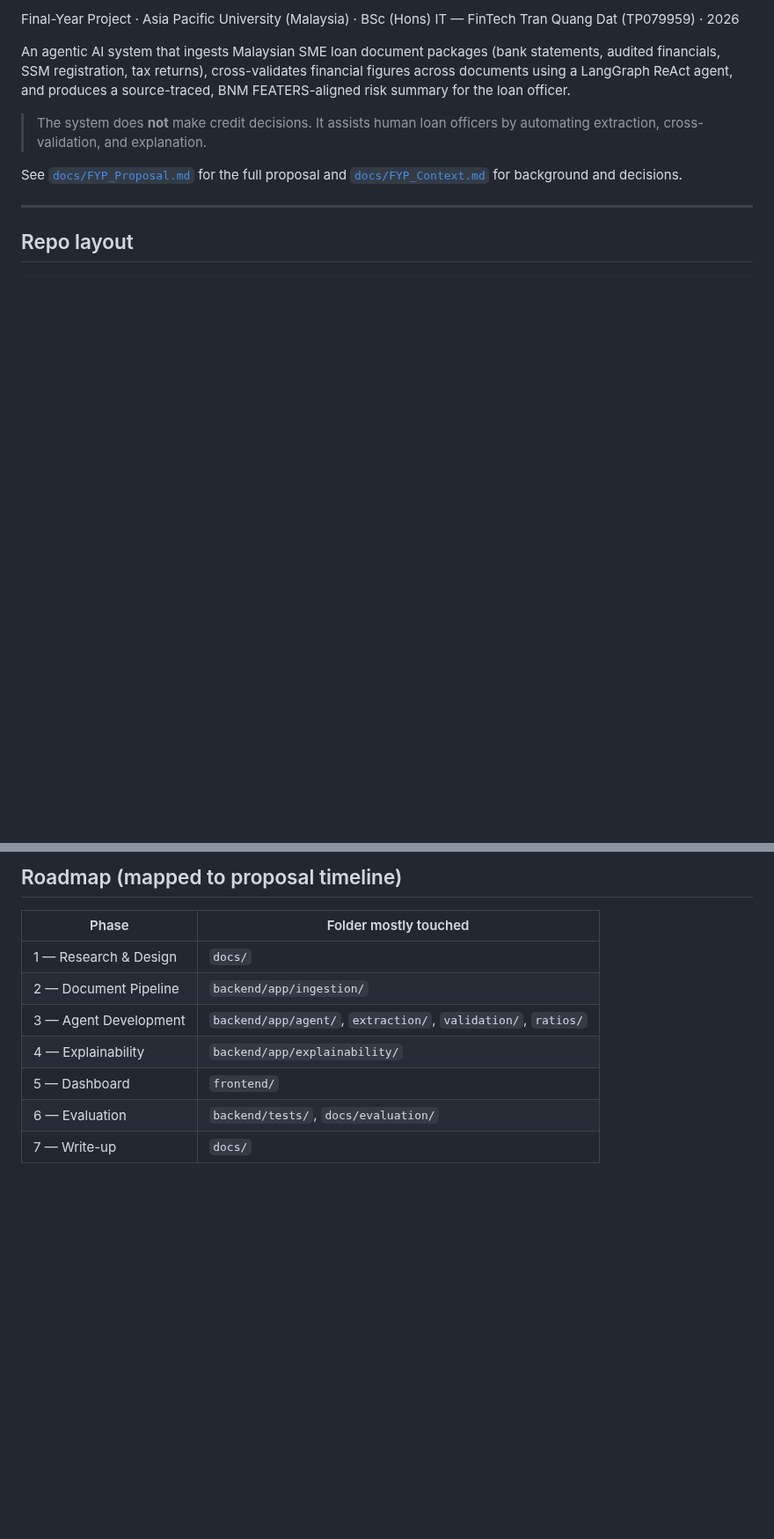
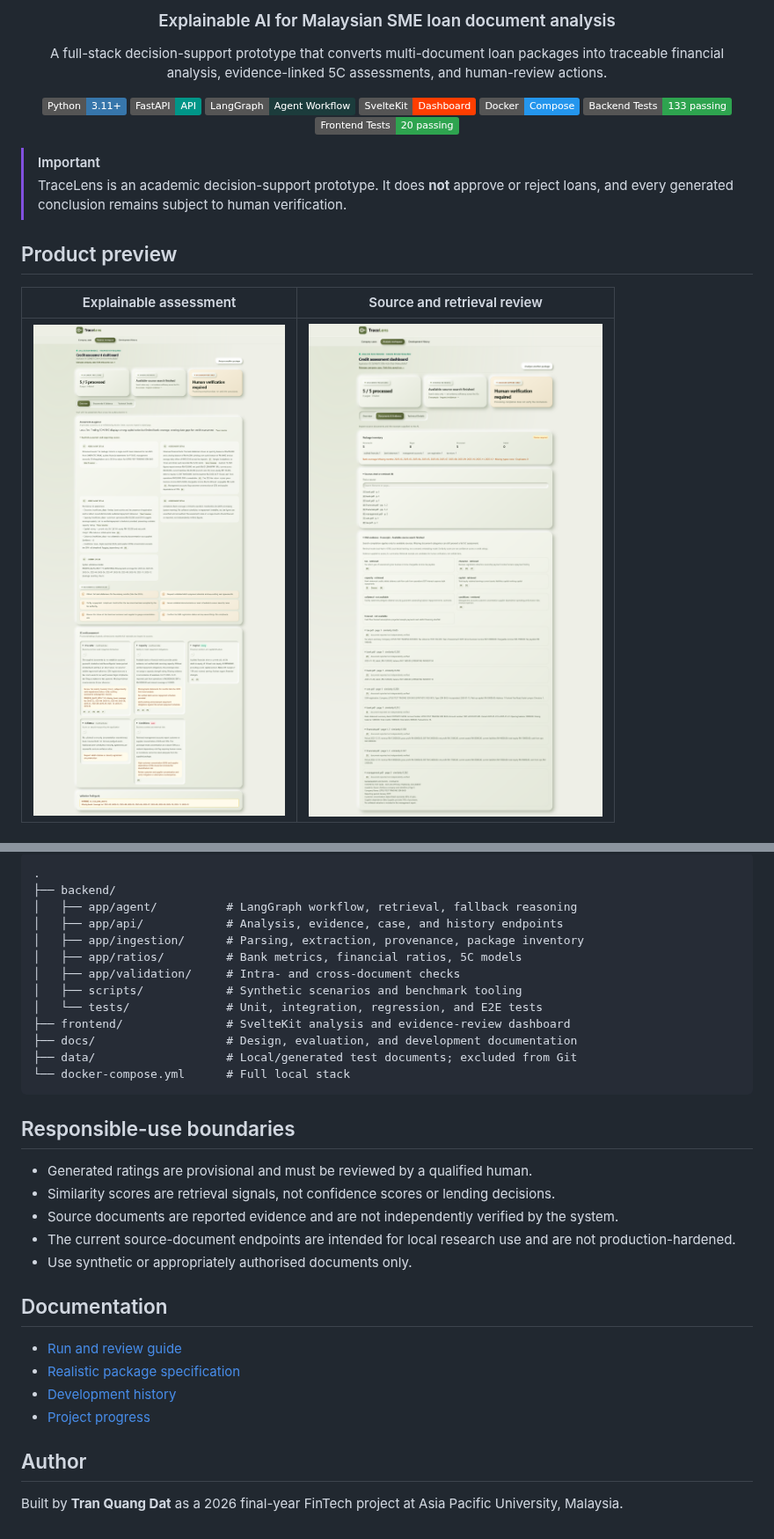
Before and after one commit to tommy26022004/tracelens, a Markdown page: README.md, 2 parts joined by grey strips. Shown at 88% size. Rendered like a GitHub page; pictures changed too: docs/assets/tracelens-evidence.png (added), docs/assets/tracelens-overview.png (added); badges without logos; blank space fills up the shorter version.

````diff
--- a/README.md
+++ b/README.md
@@ -2,20 +3,28 @@
 
-Final-Year Project · Asia Pacific University (Malaysia) · BSc (Hons) IT — FinTech
-Tran Quang Dat (TP079959) · 2026
+  <h3>Explainable AI for Malaysian SME loan document analysis</h3>
 
-An agentic AI system that ingests Malaysian SME loan document packages
-(bank statements, audited financials, SSM registration, tax returns),
-cross-validates financial figures across documents using a LangGraph ReAct
-agent, and produces a source-traced, BNM FEATERS-aligned risk summary for
-the loan officer.
+  <p>
+    A full-stack decision-support prototype that converts multi-document loan packages
+    into traceable financial analysis, evidence-linked 5C assessments, and human-review actions.
+  </p>
 
-> The system does **not** make credit decisions. It assists human loan
-> officers by automating extraction, cross-validation, and explanation.
+  <p>
+    <img src="https://img.shields.io/badge/Python-3.11+-3776AB?logo=python&logoColor=white" alt="Python 3.11+" />
+    <img src="https://img.shields.io/badge/FastAPI-API-009688?logo=fastapi&logoColor=white" alt="FastAPI" />
+    <img src="https://img.shields.io/badge/LangGraph-Agent_Workflow-1C3C3C" alt="LangGraph" />
+    <img src="https://img.shields.io/badge/SvelteKit-Dashboard-FF3E00?logo=svelte&logoColor=white" alt="SvelteKit" />
+    <img src="https://img.shields.io/badge/Docker-Compose-2496ED?logo=docker&logoColor=white" alt="Docker Compose" />
+    <img src="https://img.shields.io/badge/Backend_Tests-133_passing-2EA44F" alt="133 backend tests passing" />
+    <img src="https://img.shields.io/badge/Frontend_Tests-20_passing-2EA44F" alt="20 frontend tests passing" />
+  </p>
+</div>
 
-See [`docs/FYP_Proposal.md`](docs/FYP_Proposal.md) for the full proposal and
-[`docs/FYP_Context.md`](docs/FYP_Context.md) for background and decisions.
+> [!IMPORTANT]
+> TraceLens is an academic decision-support prototype. It does **not** approve or reject loans, and every generated conclusion remains subject to human verification.
 
----
+## Product preview
 
-## Repo layout
+| Explainable assessment | Source and retrieval review |
+|---|---|
+| <img src="docs/assets/tracelens-overview.png" alt="TraceLens explainable credit assessment dashboard" /> | <img src="docs/assets/tracelens-evidence.png" alt="TraceLens source evidence and retrieval dashboard" /> |
 
@@ -100,12 +129,35 @@ uv run pytest
 
-## Roadmap (mapped to proposal timeline)
+```text
+.
+├── backend/
+│   ├── app/agent/          # LangGraph workflow, retrieval, fallback reasoning
+│   ├── app/api/            # Analysis, evidence, case, and history endpoints
+│   ├── app/ingestion/      # Parsing, extraction, provenance, package inventory
+│   ├── app/ratios/         # Bank metrics, financial ratios, 5C models
+│   ├── app/validation/     # Intra- and cross-document checks
+│   ├── scripts/            # Synthetic scenarios and benchmark tooling
+│   └── tests/              # Unit, integration, regression, and E2E tests
+├── frontend/               # SvelteKit analysis and evidence-review dashboard
+├── docs/                   # Design, evaluation, and development documentation
+├── data/                   # Local/generated test documents; excluded from Git
+└── docker-compose.yml      # Full local stack
+```
 
-| Phase | Folder mostly touched |
-|---|---|
-| 1 — Research & Design | `docs/` |
-| 2 — Document Pipeline | `backend/app/ingestion/` |
-| 3 — Agent Development | `backend/app/agent/`, `extraction/`, `validation/`, `ratios/` |
-| 4 — Explainability    | `backend/app/explainability/` |
-| 5 — Dashboard         | `frontend/` |
-| 6 — Evaluation        | `backend/tests/`, `docs/evaluation/` |
-| 7 — Write-up          | `docs/` |
+## Responsible-use boundaries
+
+- Generated ratings are provisional and must be reviewed by a qualified human.
+- Similarity scores are retrieval signals, not confidence scores or lending decisions.
+- Source documents are reported evidence and are not independently verified by the system.
+- The current source-document endpoints are intended for local research use and are not production-hardened.
+- Use synthetic or appropriately authorised documents only.
+
+## Documentation
+
+- [Run and review guide](HOW_TO_RUN.md)
+- [Realistic package specification](docs/REALISTIC_PACKAGE_SPEC.md)
+- [Development history](docs/DEVELOPMENT_HISTORY.md)
+- [Project progress](PROGRESS.md)
+
+## Author
+
+Built by **Tran Quang Dat** as a 2026 final-year FinTech project at Asia Pacific University, Malaysia.
````
Also changed, not shown: other parts of README.md (+77 -56 lines).
